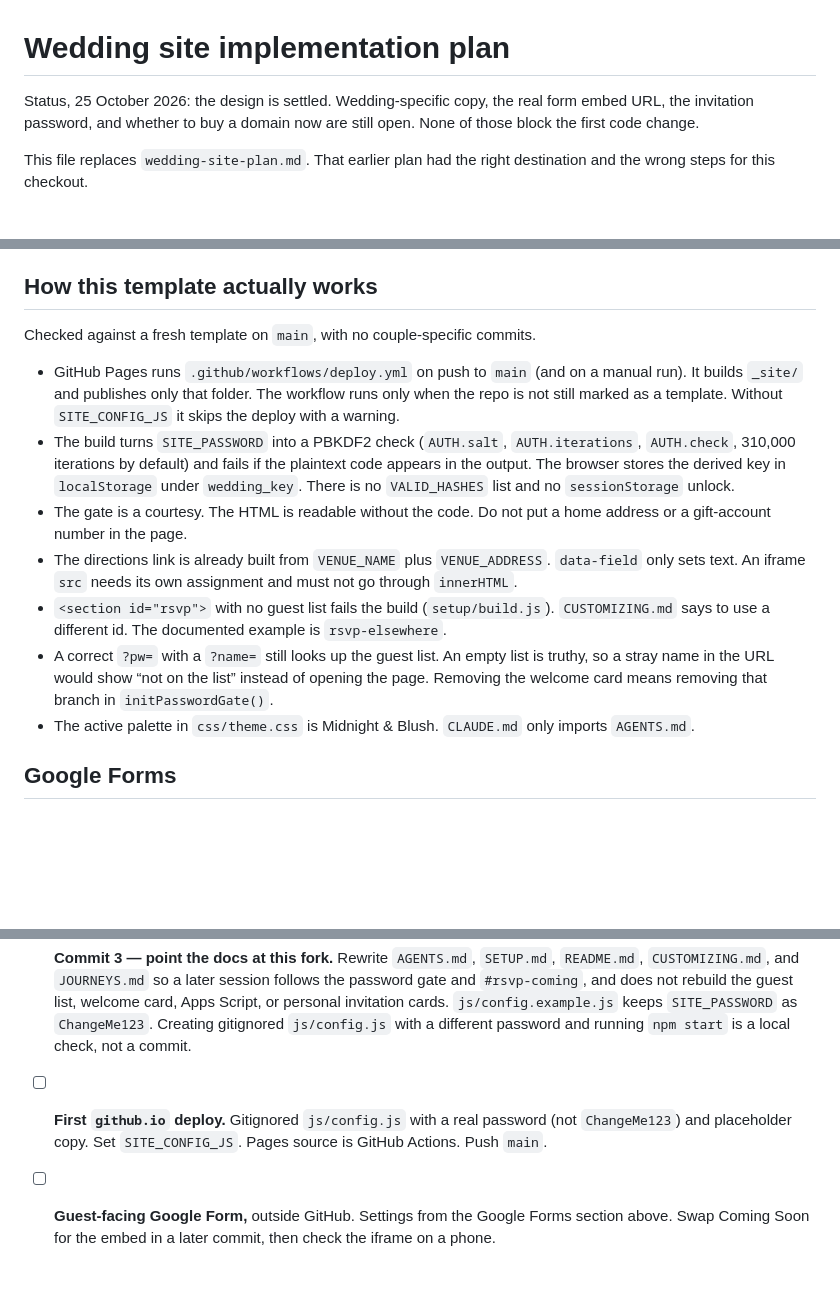
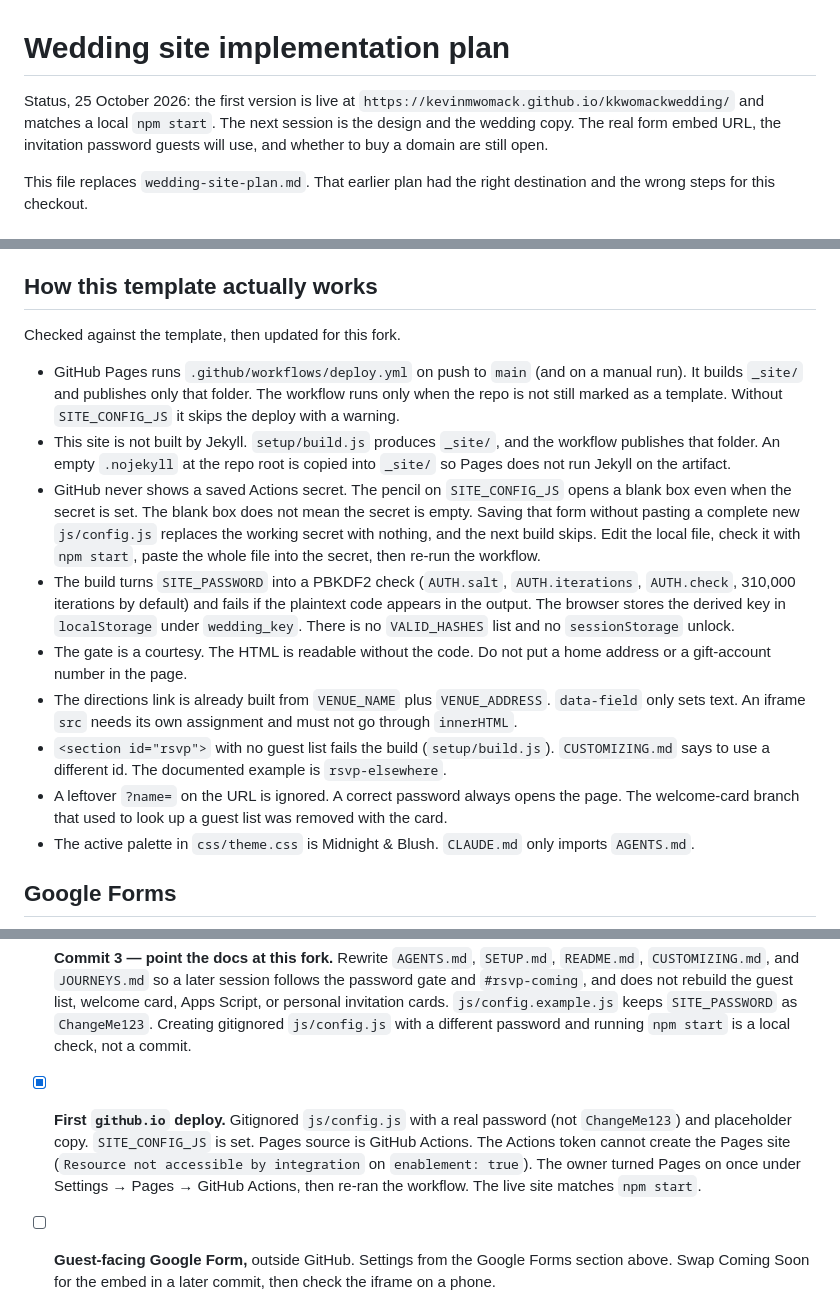
Before and after one commit to kevinmwomack/kkwomackwedding, a Markdown page: PLAN.md, 3 parts joined by grey strips. Drawn GitHub-style; blank space fills up the shorter version.

Commit message:
Record the live deploy and the traps a later session would otherwise rediscover.
Co-authored-by: Cursor <cursoragent@cursor.com>

```diff
--- a/PLAN.md
+++ b/PLAN.md
@@ -1,6 +1,6 @@
 # Wedding site implementation plan
 
-Status, 25 October 2026: the design is settled. Wedding-specific copy, the real form embed URL, the invitation password, and whether to buy a domain now are still open. None of those block the first code change.
+Status, 25 October 2026: the first version is live at `https://kevinmwomack.github.io/kkwomackwedding/` and matches a local `npm start`. The next session is the design and the wedding copy. The real form embed URL, the invitation password guests will use, and whether to buy a domain are still open.
 
 This file replaces `wedding-site-plan.md`. That earlier plan had the right destination and the wrong steps for this checkout.
 
@@ -20,14 +20,16 @@ One password-gated invitation page. Wedding facts live on the site. Guest respon
 
 ## How this template actually works
 
-Checked against a fresh template on `main`, with no couple-specific commits.
+Checked against the template, then updated for this fork.
 
 - GitHub Pages runs `.github/workflows/deploy.yml` on push to `main` (and on a manual run). It builds `_site/` and publishes only that folder. The workflow runs only when the repo is not still marked as a template. Without `SITE_CONFIG_JS` it skips the deploy with a warning.
+- This site is not built by Jekyll. `setup/build.js` produces `_site/`, and the workflow publishes that folder. An empty `.nojekyll` at the repo root is copied into `_site/` so Pages does not run Jekyll on the artifact.
+- GitHub never shows a saved Actions secret. The pencil on `SITE_CONFIG_JS` opens a blank box even when the secret is set. The blank box does not mean the secret is empty. Saving that form without pasting a complete new `js/config.js` replaces the working secret with nothing, and the next build skips. Edit the local file, check it with `npm start`, paste the whole file into the secret, then re-run the workflow.
 - The build turns `SITE_PASSWORD` into a PBKDF2 check (`AUTH.salt`, `AUTH.iterations`, `AUTH.check`, 310,000 iterations by default) and fails if the plaintext code appears in the output. The browser stores the derived key in `localStorage` under `wedding_key`. There is no `VALID_HASHES` list and no `sessionStorage` unlock.
 - The gate is a courtesy. The HTML is readable without the code. Do not put a home address or a gift-account number in the page.
 - The directions link is already built from `VENUE_NAME` plus `VENUE_ADDRESS`. `data-field` only sets text. An iframe `src` needs its own assignment and must not go through `innerHTML`.
 - `<section id="rsvp">` with no guest list fails the build (`setup/build.js`). `CUSTOMIZING.md` says to use a different id. The documented example is `rsvp-elsewhere`.
-- A correct `?pw=` with a `?name=` still looks up the guest list. An empty list is truthy, so a stray name in the URL would show “not on the list” instead of opening the page. Removing the welcome card means removing that branch in `initPasswordGate()`.
+- A leftover `?name=` on the URL is ignored. A correct password always opens the page. The welcome-card branch that used to look up a guest list was removed with the card.
 - The active palette in `css/theme.css` is Midnight & Blush. `CLAUDE.md` only imports `AGENTS.md`.
 
 ## Google Forms
@@ -134,7 +136,7 @@ Check these off in `PLAN.md` as each commit lands.
 
 - [x] **Commit 3 — point the docs at this fork.** Rewrite `AGENTS.md`, `SETUP.md`, `README.md`, `CUSTOMIZING.md`, and `JOURNEYS.md` so a later session follows the password gate and `#rsvp-coming`, and does not rebuild the guest list, welcome card, Apps Script, or personal invitation cards. `js/config.example.js` keeps `SITE_PASSWORD` as `ChangeMe123`. Creating gitignored `js/config.js` with a different password and running `npm start` is a local check, not a commit.
 
-- [ ] **First `github.io` deploy.** Gitignored `js/config.js` with a real password (not `ChangeMe123`) and placeholder copy. Set `SITE_CONFIG_JS`. Pages source is GitHub Actions. Push `main`.
+- [x] **First `github.io` deploy.** Gitignored `js/config.js` with a real password (not `ChangeMe123`) and placeholder copy. `SITE_CONFIG_JS` is set. Pages source is GitHub Actions. The Actions token cannot create the Pages site (`Resource not accessible by integration` on `enablement: true`). The owner turned Pages on once under Settings → Pages → GitHub Actions, then re-ran the workflow. The live site matches `npm start`.
 
 - [ ] **Guest-facing Google Form,** outside GitHub. Settings from the Google Forms section above. Swap Coming Soon for the embed in a later commit, then check the iframe on a phone.
 
```
Also changed, not shown: SETUP.md (+4 -2 lines).
